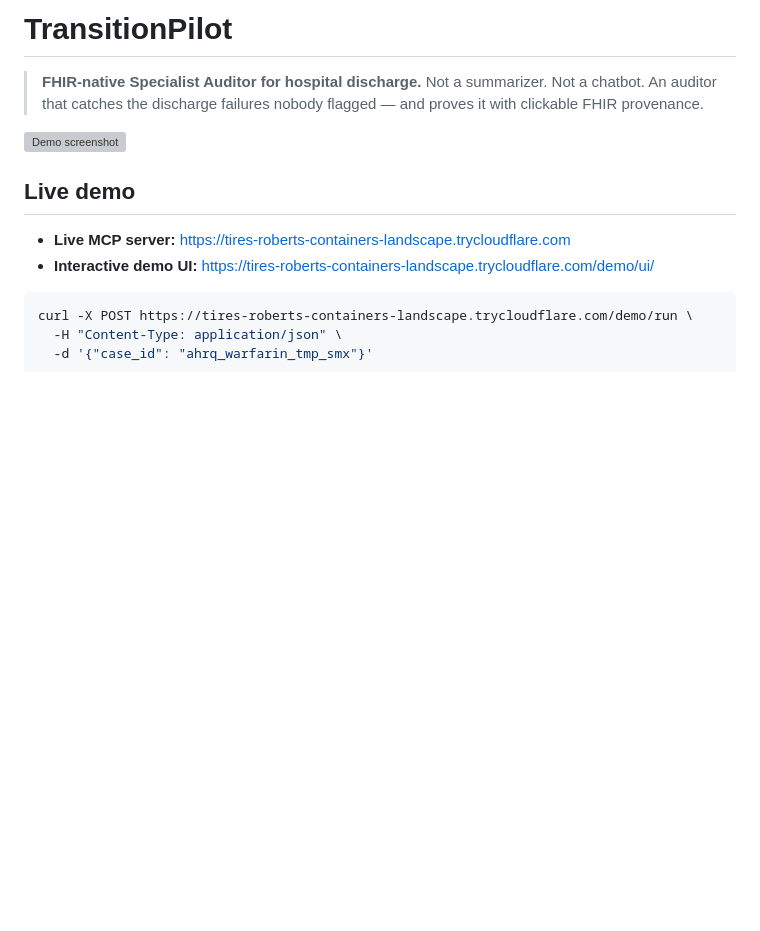
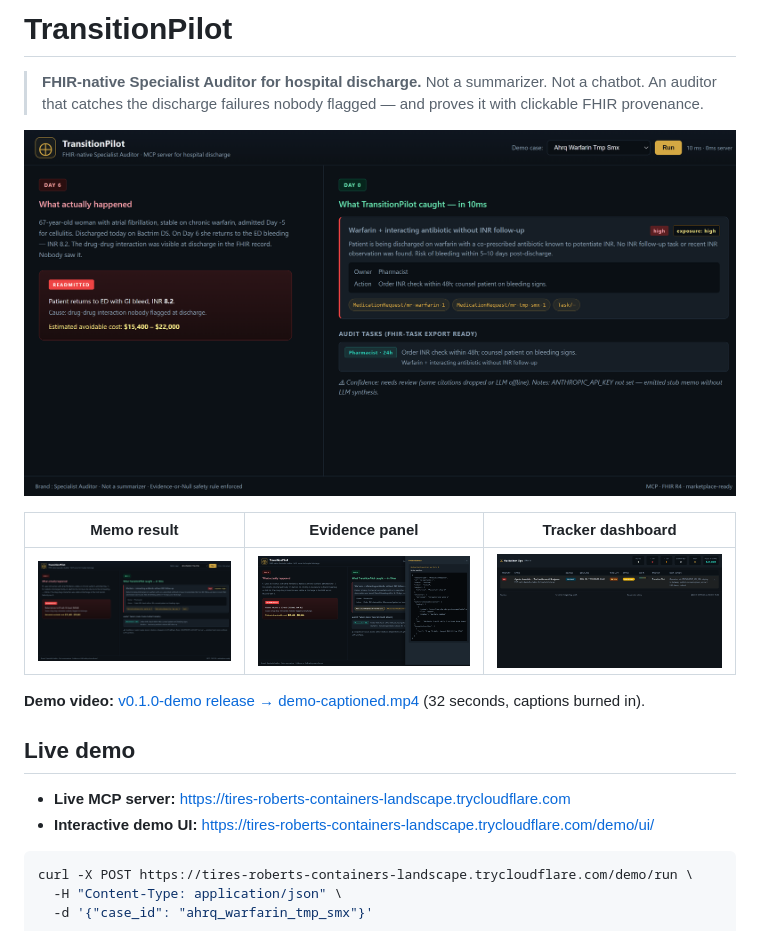
Before and after one commit to Masoud-Masoori/transition-pilot, a Markdown page: README.md, the part around the change. GitHub-like rendering; pictures changed too: docs/screenshots/screenshot-evidence-panel.png (added), docs/screenshots/screenshot-tracker-dashboard.png (added), docs/screenshots/screenshot-warfarin-result.png (added); blank space fills up the shorter version; grey boxes are pictures that could not be loaded.

Commit message:
Fix broken README image refs — copy screenshots into repo/docs/
The README's '../../submission/screenshot-warfarin-result.png' path didn't
resolve on GitHub (submission/ lives outside the repo). Copy all 5
submission screenshots into docs/screenshots/ + add a 3-panel screenshot
table to the README + link the v0.1.0-demo release asset for the
captioned mp4.

🤖 Generated with Claude Code (Opus 4.7)
Co-Authored-By: Claude Opus 4.7 (1M context) <noreply@anthropic.com>

```diff
--- a/README.md
+++ b/README.md
@@ -4,7 +4,15 @@
 > Not a summarizer. Not a chatbot. An auditor that catches the discharge failures
 > nobody flagged — and proves it with clickable FHIR provenance.
 
-![Demo screenshot](../../submission/screenshot-warfarin-result.png)
+![Demo screenshot](docs/screenshots/screenshot-warfarin-result.png)
+
+| Memo result | Evidence panel | Tracker dashboard |
+|---|---|---|
+| ![](docs/screenshots/screenshot-warfarin-result.png) | ![](docs/screenshots/screenshot-evidence-panel.png) | ![](docs/screenshots/screenshot-tracker-dashboard.png) |
+
+**Demo video:** [v0.1.0-demo release →
+demo-captioned.mp4](https://github.com/Masoud-Masoori/transition-pilot/releases/download/v0.1.0-demo/demo-captioned.mp4)
+(32 seconds, captions burned in).
 
 ## Live demo
 
```
Also changed, not shown: docs/screenshots/screenshot-initial.png (added), 1 other file.
